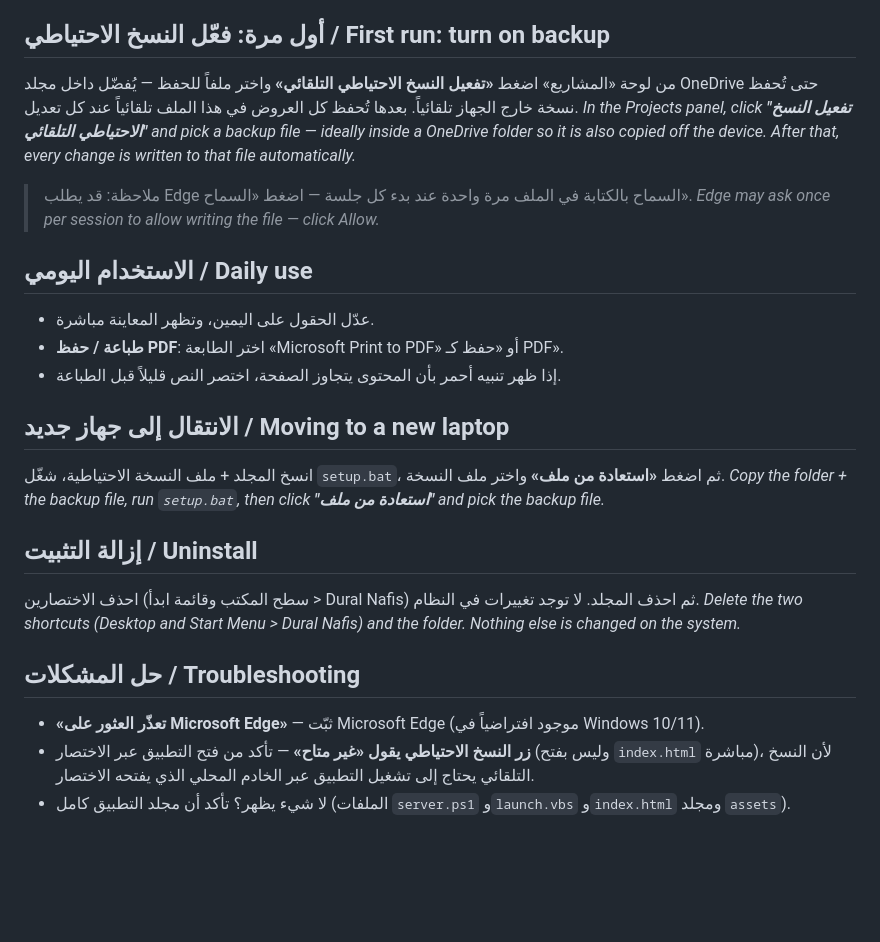
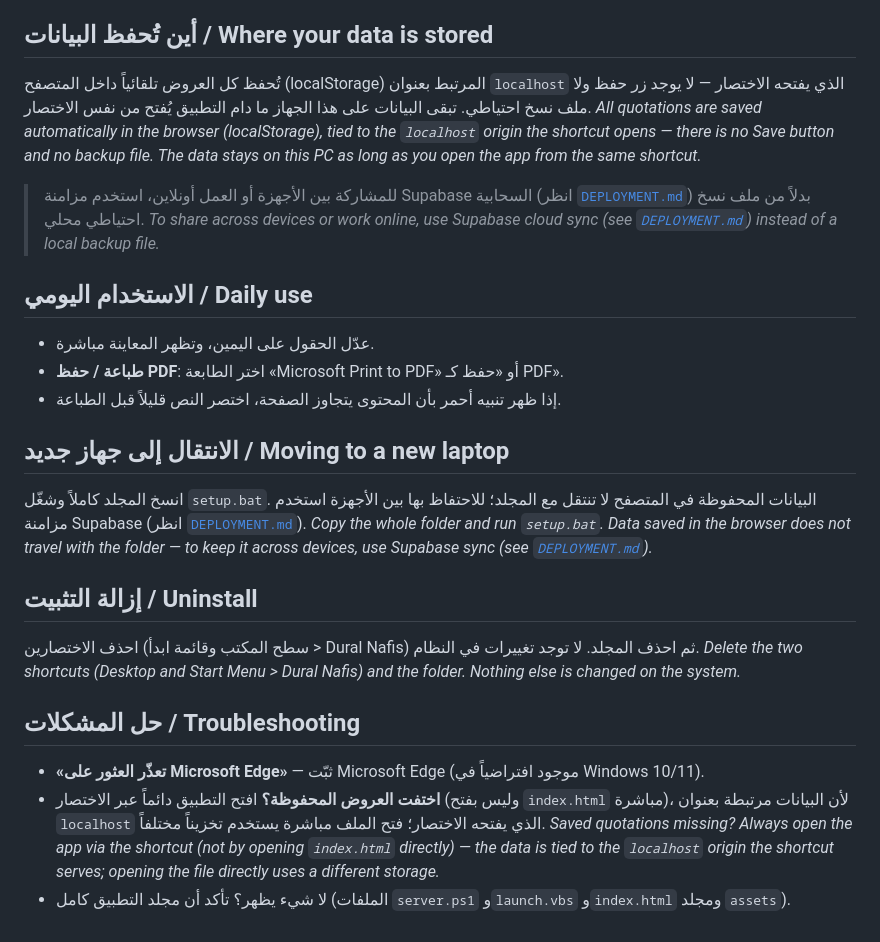
Before and after one commit to wbstudio2025/oroudi, a Markdown page: INSTALL.md, the part around the change. GitHub-like rendering; blank space fills up the shorter version.

Commit message:
Remove stale auto-backup instructions from INSTALL.md
The auto-backup UI was removed from the app, so the "First run: turn on
backup" steps and the "استعادة من ملف" guidance no longer apply. Replace
them with accurate notes: data lives in browser localStorage under the
localhost origin, and shared/online sync now comes from Supabase
(DEPLOYMENT.md) rather than a local backup file.

Co-Authored-By: Claude Opus 4.8 <noreply@anthropic.com>

```diff
--- a/INSTALL.md
+++ b/INSTALL.md
@@ -19,16 +19,18 @@ Windows PC) — no Node, no Python, no admin rights.
 4. (اختياري) لتثبيته على شريط المهام: انقر بزر الفأرة الأيمن على أيقونة النافذة ثم «تثبيت على شريط المهام».
    _Optional: right-click the window's taskbar icon > Pin to taskbar._
 
-## أول مرة: فعّل النسخ الاحتياطي / First run: turn on backup
+## أين تُحفظ البيانات / Where your data is stored
 
-من لوحة «المشاريع» اضغط **«تفعيل النسخ الاحتياطي التلقائي»** واختر ملفاً للحفظ — يُفضّل داخل مجلد
-OneDrive حتى تُحفظ نسخة خارج الجهاز تلقائياً. بعدها تُحفظ كل العروض في هذا الملف تلقائياً عند كل تعديل.
-_In the Projects panel, click **"تفعيل النسخ الاحتياطي التلقائي"** and pick a backup file —
-ideally inside a OneDrive folder so it is also copied off the device. After that, every change
-is written to that file automatically._
+تُحفظ كل العروض تلقائياً داخل المتصفح (localStorage) المرتبط بعنوان `localhost` الذي يفتحه الاختصار —
+لا يوجد زر حفظ ولا ملف نسخ احتياطي. تبقى البيانات على هذا الجهاز ما دام التطبيق يُفتح من نفس الاختصار.
+_All quotations are saved automatically in the browser (localStorage), tied to the `localhost`
+origin the shortcut opens — there is no Save button and no backup file. The data stays on this PC as
+long as you open the app from the same shortcut._
 
-> ملاحظة: قد يطلب Edge السماح بالكتابة في الملف مرة واحدة عند بدء كل جلسة — اضغط «السماح».
-> _Edge may ask once per session to allow writing the file — click Allow._
+> للمشاركة بين الأجهزة أو العمل أونلاين، استخدم مزامنة Supabase السحابية (انظر [`DEPLOYMENT.md`](DEPLOYMENT.md))
+> بدلاً من ملف نسخ احتياطي محلي.
+> _To share across devices or work online, use Supabase cloud sync (see
+> [`DEPLOYMENT.md`](DEPLOYMENT.md)) instead of a local backup file._
 
 ## الاستخدام اليومي / Daily use
 
@@ -38,9 +40,10 @@ is written to that file automatically._
 
 ## الانتقال إلى جهاز جديد / Moving to a new laptop
 
-انسخ المجلد + ملف النسخة الاحتياطية، شغّل `setup.bat`، ثم اضغط **«استعادة من ملف»** واختر ملف النسخة.
-_Copy the folder + the backup file, run `setup.bat`, then click **"استعادة من ملف"** and pick the
-backup file._
+انسخ المجلد كاملاً وشغّل `setup.bat`. البيانات المحفوظة في المتصفح لا تنتقل مع المجلد؛ للاحتفاظ بها
+بين الأجهزة استخدم مزامنة Supabase (انظر [`DEPLOYMENT.md`](DEPLOYMENT.md)).
+_Copy the whole folder and run `setup.bat`. Data saved in the browser does not travel with the
+folder — to keep it across devices, use Supabase sync (see [`DEPLOYMENT.md`](DEPLOYMENT.md))._
 
 ## إزالة التثبيت / Uninstall
 
@@ -51,7 +54,10 @@ changed on the system._
 ## حل المشكلات / Troubleshooting
 
 - **«تعذّر العثور على Microsoft Edge»** — ثبّت Microsoft Edge (موجود افتراضياً في Windows 10/11).
-- **زر النسخ الاحتياطي يقول «غير متاح»** — تأكد من فتح التطبيق عبر الاختصار (وليس بفتح `index.html`
-  مباشرة)، لأن النسخ التلقائي يحتاج إلى تشغيل التطبيق عبر الخادم المحلي الذي يفتحه الاختصار.
+- **اختفت العروض المحفوظة؟** افتح التطبيق دائماً عبر الاختصار (وليس بفتح `index.html` مباشرة)، لأن
+  البيانات مرتبطة بعنوان `localhost` الذي يفتحه الاختصار؛ فتح الملف مباشرة يستخدم تخزيناً مختلفاً.
+  _Saved quotations missing? Always open the app via the shortcut (not by opening `index.html`
+  directly) — the data is tied to the `localhost` origin the shortcut serves; opening the file
+  directly uses a different storage._
 - لا شيء يظهر؟ تأكد أن مجلد التطبيق كامل (الملفات `server.ps1` و`launch.vbs` و`index.html`
   ومجلد `assets`).
```
